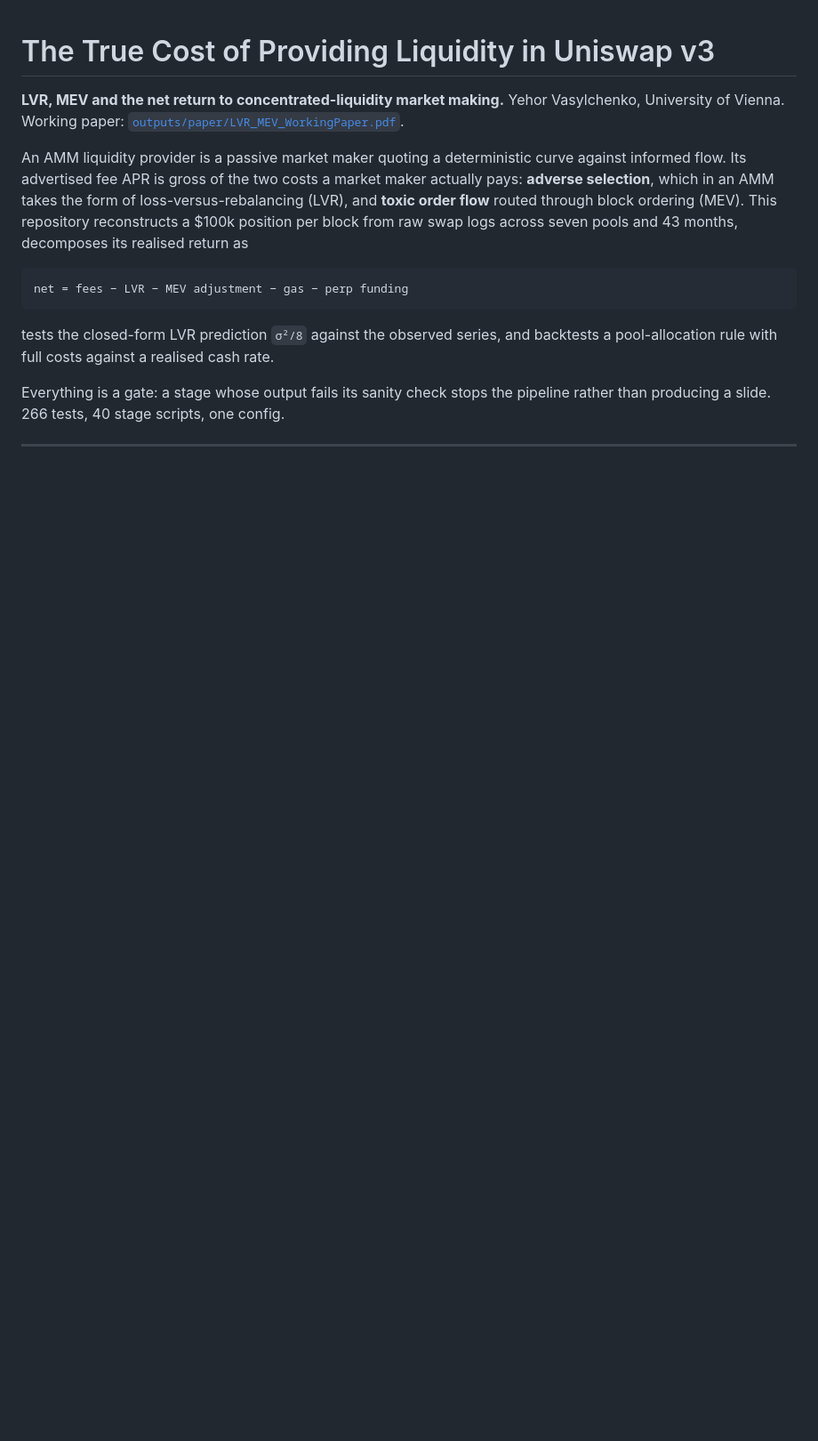
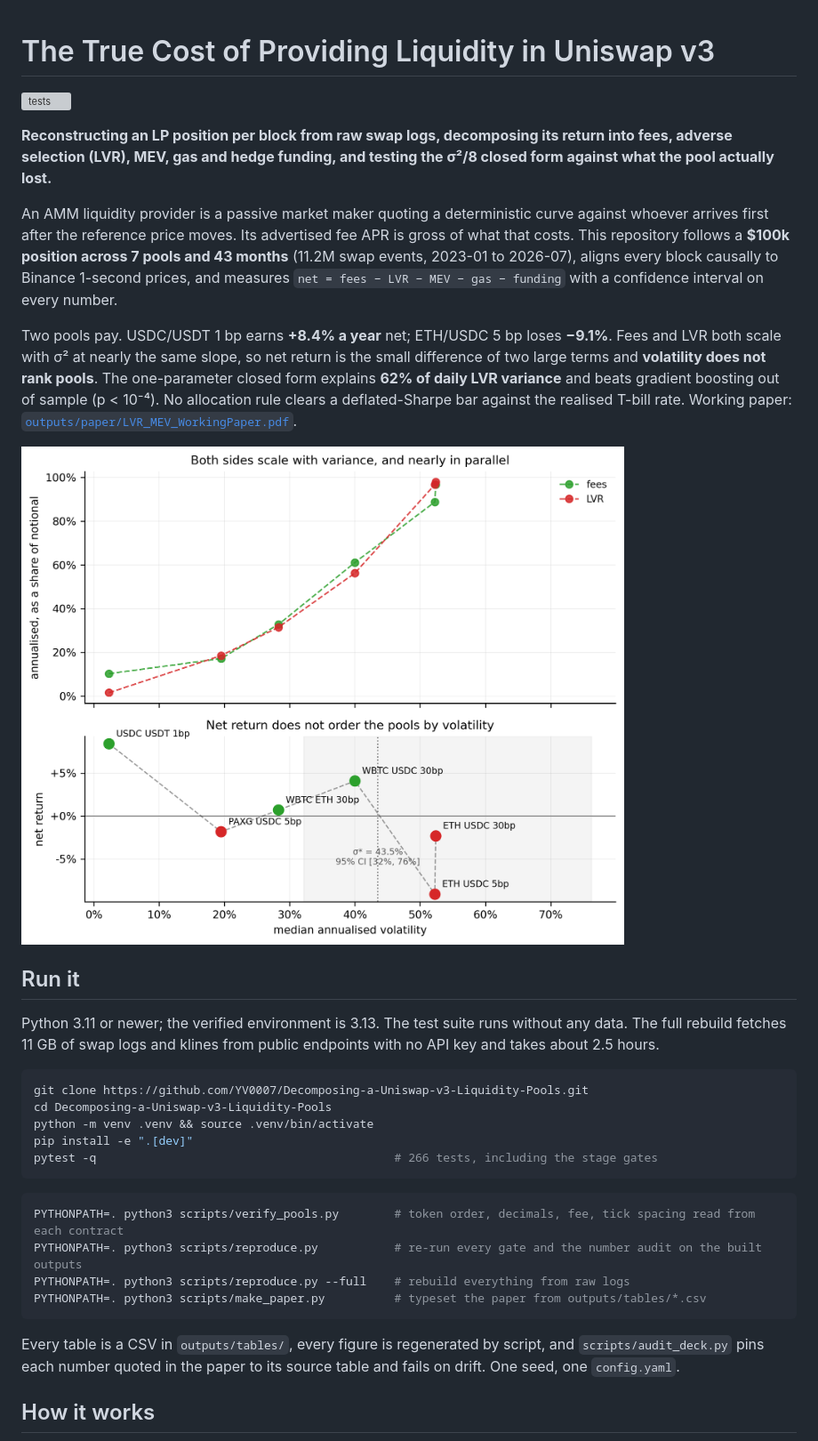
Before and after one commit to YV0007/Decomposing-a-Uniswap-v3-Liquidity-Pools, a Markdown page: README.md, the part around one of its changes. Shown at 89% size. GitHub-like rendering; pictures changed too: docs/assets/crossover_profitability.png (added); blank space fills up the shorter version; grey boxes are pictures that could not be loaded.

````diff
--- a/README.md
+++ b/README.md
@@ -1,26 +1,35 @@
 # The True Cost of Providing Liquidity in Uniswap v3
 
-**LVR, MEV and the net return to concentrated-liquidity market making.**
-Yehor Vasylchenko, University of Vienna. Working paper:
-[`outputs/paper/LVR_MEV_WorkingPaper.pdf`](outputs/paper/LVR_MEV_WorkingPaper.pdf).
+[![tests](https://github.com/YV0007/Decomposing-a-Uniswap-v3-Liquidity-Pools/actions/workflows/tests.yml/badge.svg)](https://github.com/YV0007/Decomposing-a-Uniswap-v3-Liquidity-Pools/actions/workflows/tests.yml)
 
-An AMM liquidity provider is a passive market maker quoting a deterministic
-curve against informed flow. Its advertised fee APR is gross of the two costs a
-market maker actually pays: **adverse selection**, which in an AMM takes the
-form of loss-versus-rebalancing (LVR), and **toxic order flow** routed through
-block ordering (MEV). This repository reconstructs a $100k position per block
-from raw swap logs across seven pools and 43 months, decomposes its realised
-return as
+**Reconstructing an LP position per block from raw swap logs, decomposing its return into fees, adverse selection (LVR), MEV, gas and hedge funding, and testing the σ²/8 closed form against what the pool actually lost.**
 
-```
-net = fees − LVR − MEV adjustment − gas − perp funding
+An AMM liquidity provider is a passive market maker quoting a deterministic curve against whoever arrives first after the reference price moves. Its advertised fee APR is gross of what that costs. This repository follows a **$100k position across 7 pools and 43 months** (11.2M swap events, 2023-01 to 2026-07), aligns every block causally to Binance 1-second prices, and measures `net = fees − LVR − MEV − gas − funding` with a confidence interval on every number.
+
+Two pools pay. USDC/USDT 1 bp earns **+8.4% a year** net; ETH/USDC 5 bp loses **−9.1%**. Fees and LVR both scale with σ² at nearly the same slope, so net return is the small difference of two large terms and **volatility does not rank pools**. The one-parameter closed form explains **62% of daily LVR variance** and beats gradient boosting out of sample (p < 10⁻⁴). No allocation rule clears a deflated-Sharpe bar against the realised T-bill rate. Working paper: [`outputs/paper/LVR_MEV_WorkingPaper.pdf`](outputs/paper/LVR_MEV_WorkingPaper.pdf).
+
+![Fees and LVR scale together; net return does not order the pools by volatility](docs/assets/crossover_profitability.png)
+
+## Run it
+
+Python 3.11 or newer; the verified environment is 3.13. The test suite runs without any data. The full rebuild fetches 11 GB of swap logs and klines from public endpoints with no API key and takes about 2.5 hours.
+
+```bash
+git clone https://github.com/YV0007/Decomposing-a-Uniswap-v3-Liquidity-Pools.git
+cd Decomposing-a-Uniswap-v3-Liquidity-Pools
+python -m venv .venv && source .venv/bin/activate
+pip install -e ".[dev]"
+pytest -q                                           # 266 tests, including the stage gates
 ```
 
-tests the closed-form LVR prediction `σ²/8` against the observed series, and
-backtests a pool-allocation rule with full costs against a realised cash rate.
+```bash
+PYTHONPATH=. python3 scripts/verify_pools.py        # token order, decimals, fee, tick spacing read from each contract
+PYTHONPATH=. python3 scripts/reproduce.py           # re-run every gate and the number audit on the built outputs
+PYTHONPATH=. python3 scripts/reproduce.py --full    # rebuild everything from raw logs
+PYTHONPATH=. python3 scripts/make_paper.py          # typeset the paper from outputs/tables/*.csv
+```
 
-Everything is a gate: a stage whose output fails its sanity check stops the
-pipeline rather than producing a slide. 266 tests, 40 stage scripts, one config.
+Every table is a CSV in `outputs/tables/`, every figure is regenerated by script, and `scripts/audit_deck.py` pins each number quoted in the paper to its source table and fails on drift. One seed, one `config.yaml`.
 
----
+## How it works
 
````
Also changed, not shown: other parts of README.md (+53 -243 lines), docs/assets/lvr_bias_by_sigma.png (added), 2 other files.
